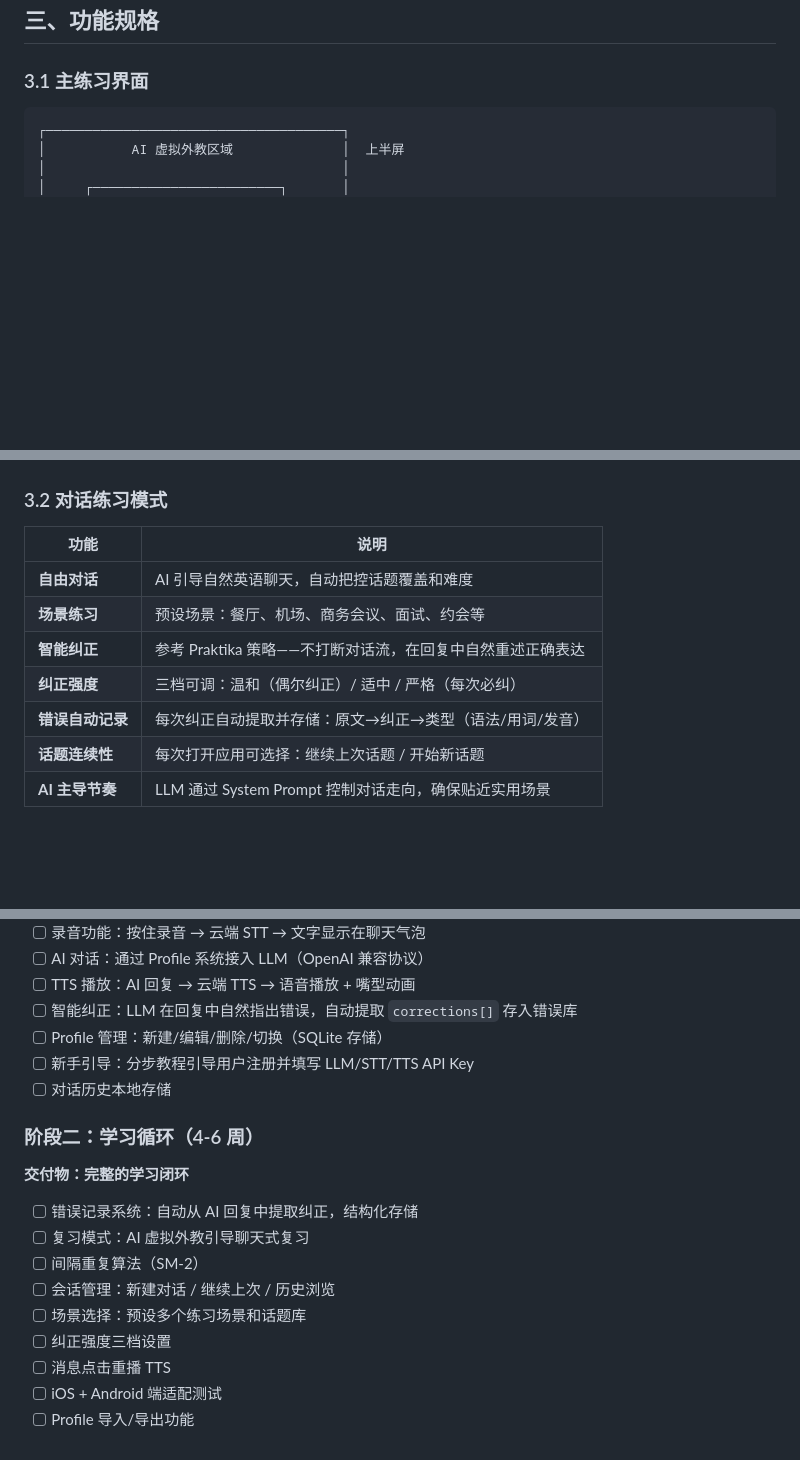
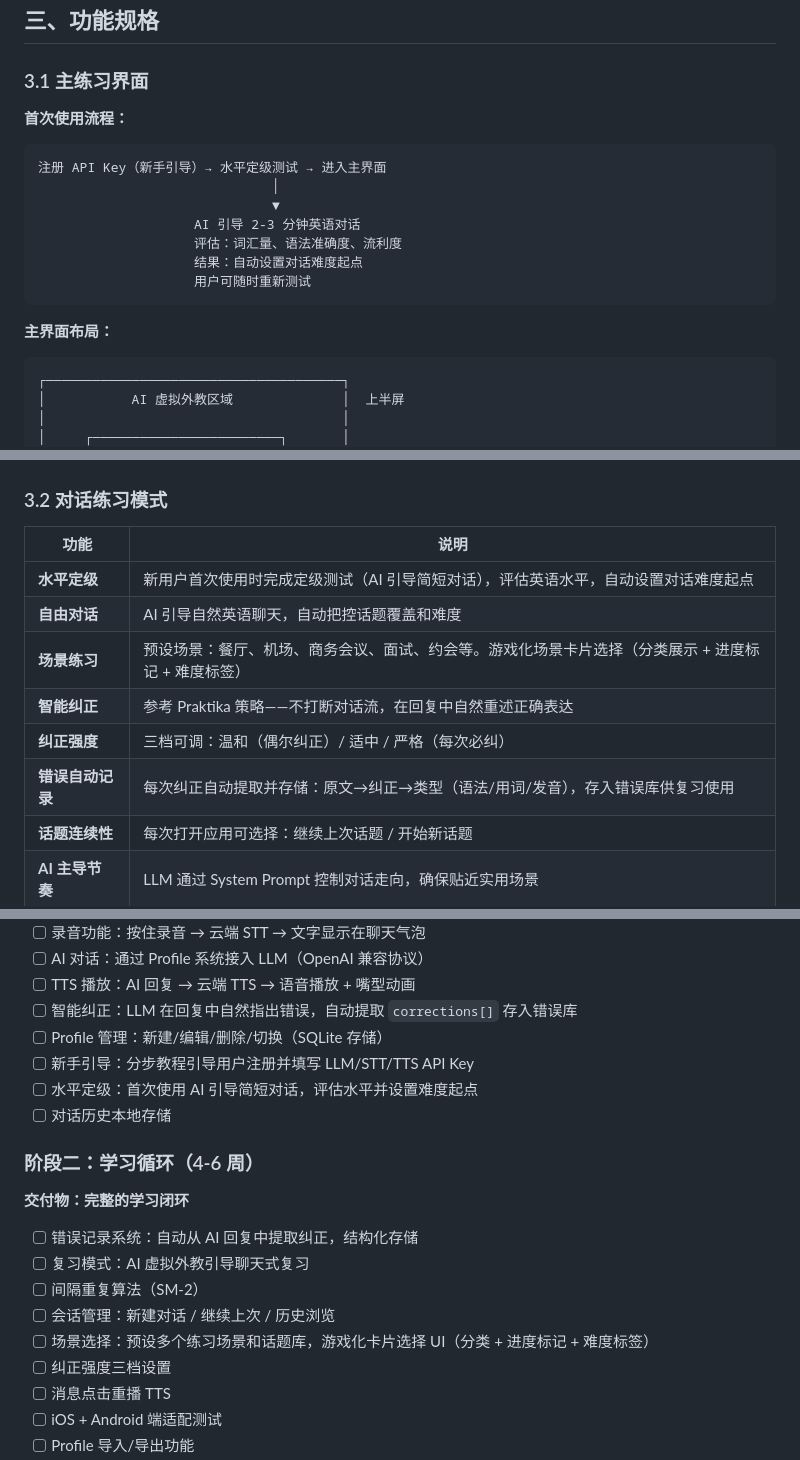
Before and after one commit to zoomc/ai-talk-teacher, a Markdown page: projects.md, 3 parts joined by grey strips. GitHub-like rendering; blank space fills up the shorter version.

Commit message:
docs: incorporate competitive insights into feature specs
- Add level placement test to 3.2 and MVP plan (inspired by 流利说)
- Add game-style scene selection UI to 3.2 and Phase 2 (inspired by 咕噜口语)
- Add first-time user flow: API key setup → placement test → main UI
- Clarify error recording feeds into error library for review mode

Co-Authored-By: Claude Opus 4.8 <noreply@anthropic.com>

````diff
--- a/projects.md
+++ b/projects.md
@@ -183,6 +183,20 @@
 
 ### 3.1 主练习界面
 
+**首次使用流程：**
+
+```
+注册 API Key（新手引导）→ 水平定级测试 → 进入主界面
+                              │
+                              ▼
+                    AI 引导 2-3 分钟英语对话
+                    评估：词汇量、语法准确度、流利度
+                    结果：自动设置对话难度起点
+                    用户可随时重新测试
+```
+
+**主界面布局：**
+
 ```
 ┌──────────────────────────────────────┐
 │           AI 虚拟外教区域              │  上半屏
@@ -217,11 +231,12 @@
 
 | 功能 | 说明 |
 |------|------|
+| **水平定级** | 新用户首次使用时完成定级测试（AI 引导简短对话），评估英语水平，自动设置对话难度起点 |
 | **自由对话** | AI 引导自然英语聊天，自动把控话题覆盖和难度 |
-| **场景练习** | 预设场景：餐厅、机场、商务会议、面试、约会等 |
+| **场景练习** | 预设场景：餐厅、机场、商务会议、面试、约会等。游戏化场景卡片选择（分类展示 + 进度标记 + 难度标签） |
 | **智能纠正** | 参考 Praktika 策略——不打断对话流，在回复中自然重述正确表达 |
 | **纠正强度** | 三档可调：温和（偶尔纠正）/ 适中 / 严格（每次必纠） |
-| **错误自动记录** | 每次纠正自动提取并存储：原文→纠正→类型（语法/用词/发音） |
+| **错误自动记录** | 每次纠正自动提取并存储：原文→纠正→类型（语法/用词/发音），存入错误库供复习使用 |
 | **话题连续性** | 每次打开应用可选择：继续上次话题 / 开始新话题 |
 | **AI 主导节奏** | LLM 通过 System Prompt 控制对话走向，确保贴近实用场景 |
 
@@ -553,6 +568,7 @@
 - [ ] 智能纠正：LLM 在回复中自然指出错误，自动提取 `corrections[]` 存入错误库
 - [ ] Profile 管理：新建/编辑/删除/切换（SQLite 存储）
 - [ ] 新手引导：分步教程引导用户注册并填写 LLM/STT/TTS API Key
+- [ ] 水平定级：首次使用 AI 引导简短对话，评估水平并设置难度起点
 - [ ] 对话历史本地存储
 
 ### 阶段二：学习循环（4-6 周）
@@ -563,7 +579,7 @@
 - [ ] 复习模式：AI 虚拟外教引导聊天式复习
 - [ ] 间隔重复算法（SM-2）
 - [ ] 会话管理：新建对话 / 继续上次 / 历史浏览
-- [ ] 场景选择：预设多个练习场景和话题库
+- [ ] 场景选择：预设多个练习场景和话题库，游戏化卡片选择 UI（分类 + 进度标记 + 难度标签）
 - [ ] 纠正强度三档设置
 - [ ] 消息点击重播 TTS
 - [ ] iOS + Android 端适配测试
````
